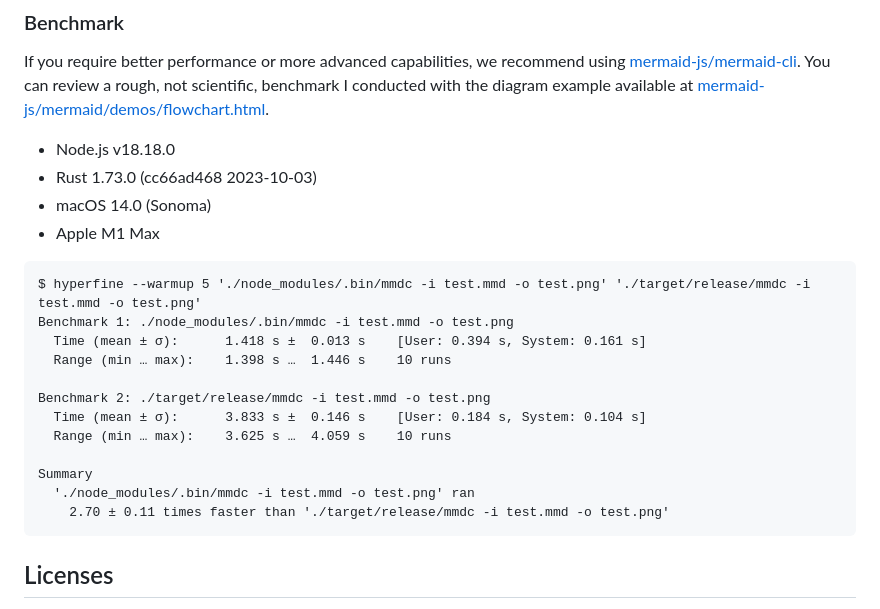
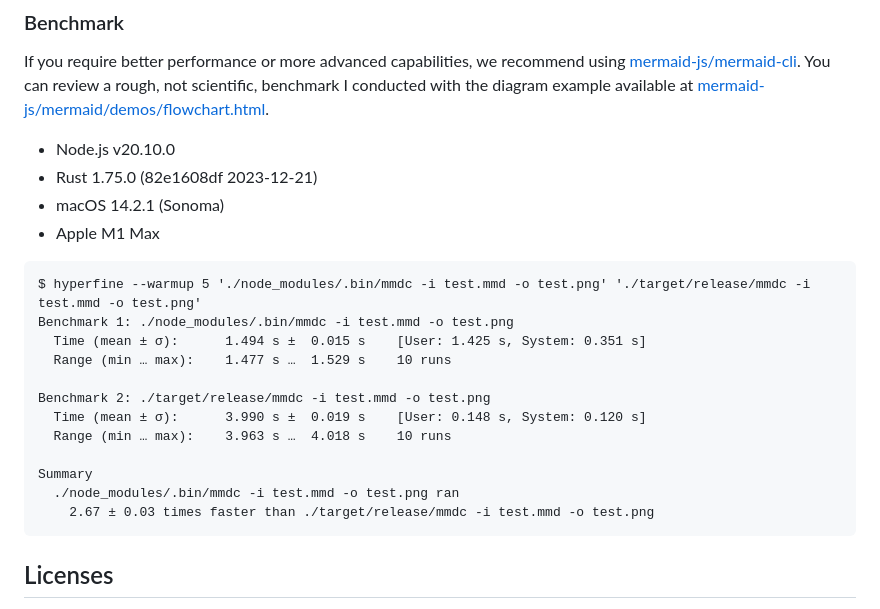
Before and after one commit to 0x6b/mermaid-cli-rs, a Markdown page: README.md, the part around the change. Rendered like a GitHub page.

Commit message:
docs: update benchmark result

````diff
--- a/README.md
+++ b/README.md
@@ -38,24 +38,24 @@ Options:
 If you require better performance or more advanced capabilities, we recommend
 using [mermaid-js/mermaid-cli](https://github.com/mermaid-js/mermaid-cli). You can review a rough, not scientific, benchmark I conducted with the diagram example available at [mermaid-js/mermaid/demos/flowchart.html](https://github.com/mermaid-js/mermaid/blob/4e4f2fcfc5367f22edea685b8f48ad2d7525d1c0/demos/flowchart.html).
 
-- Node.js v18.18.0
-- Rust 1.73.0 (cc66ad468 2023-10-03)
-- macOS 14.0 (Sonoma)
+- Node.js v20.10.0
+- Rust 1.75.0 (82e1608df 2023-12-21)
+- macOS 14.2.1 (Sonoma)
 - Apple M1 Max
 
 ```
 $ hyperfine --warmup 5 './node_modules/.bin/mmdc -i test.mmd -o test.png' './target/release/mmdc -i test.mmd -o test.png'
 Benchmark 1: ./node_modules/.bin/mmdc -i test.mmd -o test.png
-  Time (mean ± σ):      1.418 s ±  0.013 s    [User: 0.394 s, System: 0.161 s]
-  Range (min … max):    1.398 s …  1.446 s    10 runs
+  Time (mean ± σ):      1.494 s ±  0.015 s    [User: 1.425 s, System: 0.351 s]
+  Range (min … max):    1.477 s …  1.529 s    10 runs
 
 Benchmark 2: ./target/release/mmdc -i test.mmd -o test.png
-  Time (mean ± σ):      3.833 s ±  0.146 s    [User: 0.184 s, System: 0.104 s]
-  Range (min … max):    3.625 s …  4.059 s    10 runs
+  Time (mean ± σ):      3.990 s ±  0.019 s    [User: 0.148 s, System: 0.120 s]
+  Range (min … max):    3.963 s …  4.018 s    10 runs
 
 Summary
-  './node_modules/.bin/mmdc -i test.mmd -o test.png' ran
-    2.70 ± 0.11 times faster than './target/release/mmdc -i test.mmd -o test.png'
+  ./node_modules/.bin/mmdc -i test.mmd -o test.png ran
+    2.67 ± 0.03 times faster than ./target/release/mmdc -i test.mmd -o test.png
 ```
 
 ## Licenses
````
